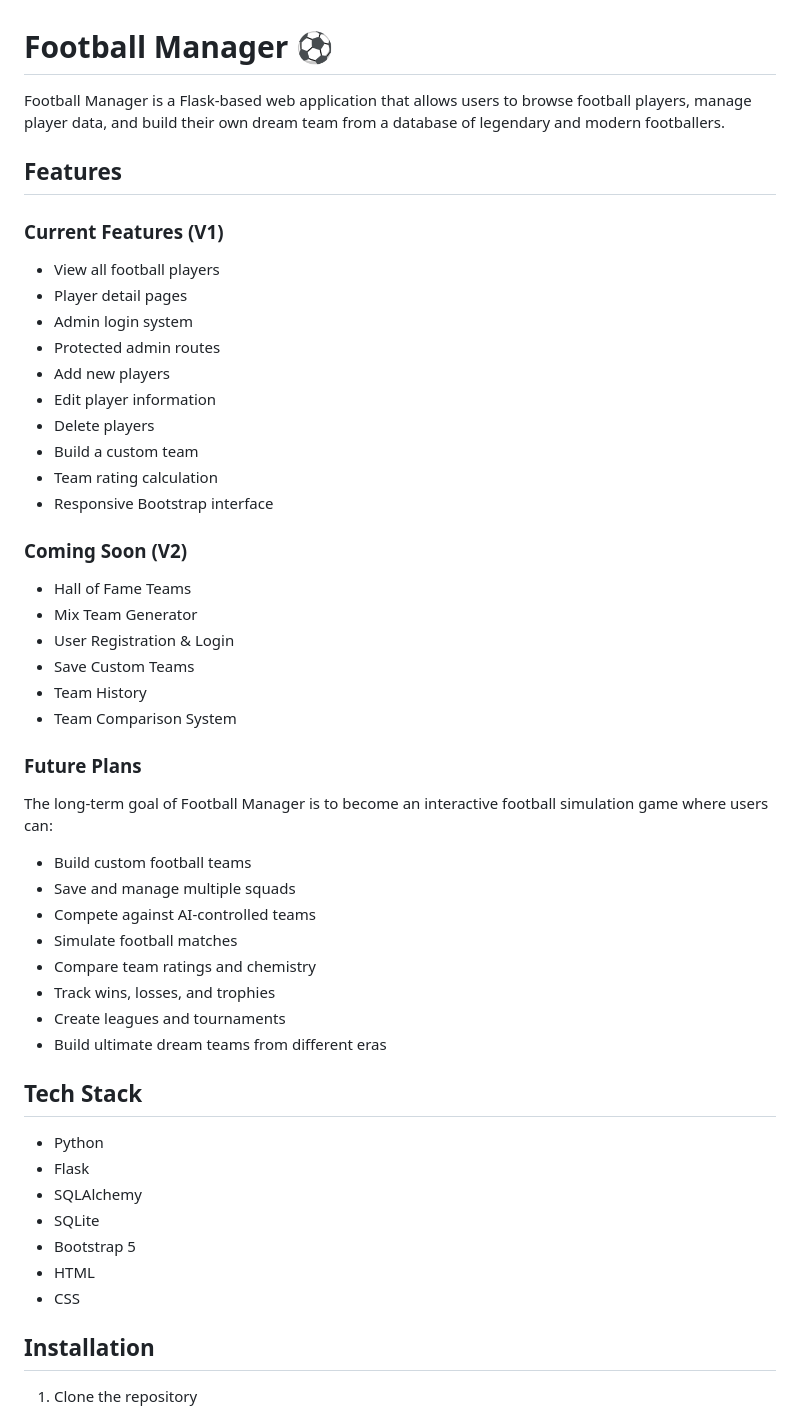
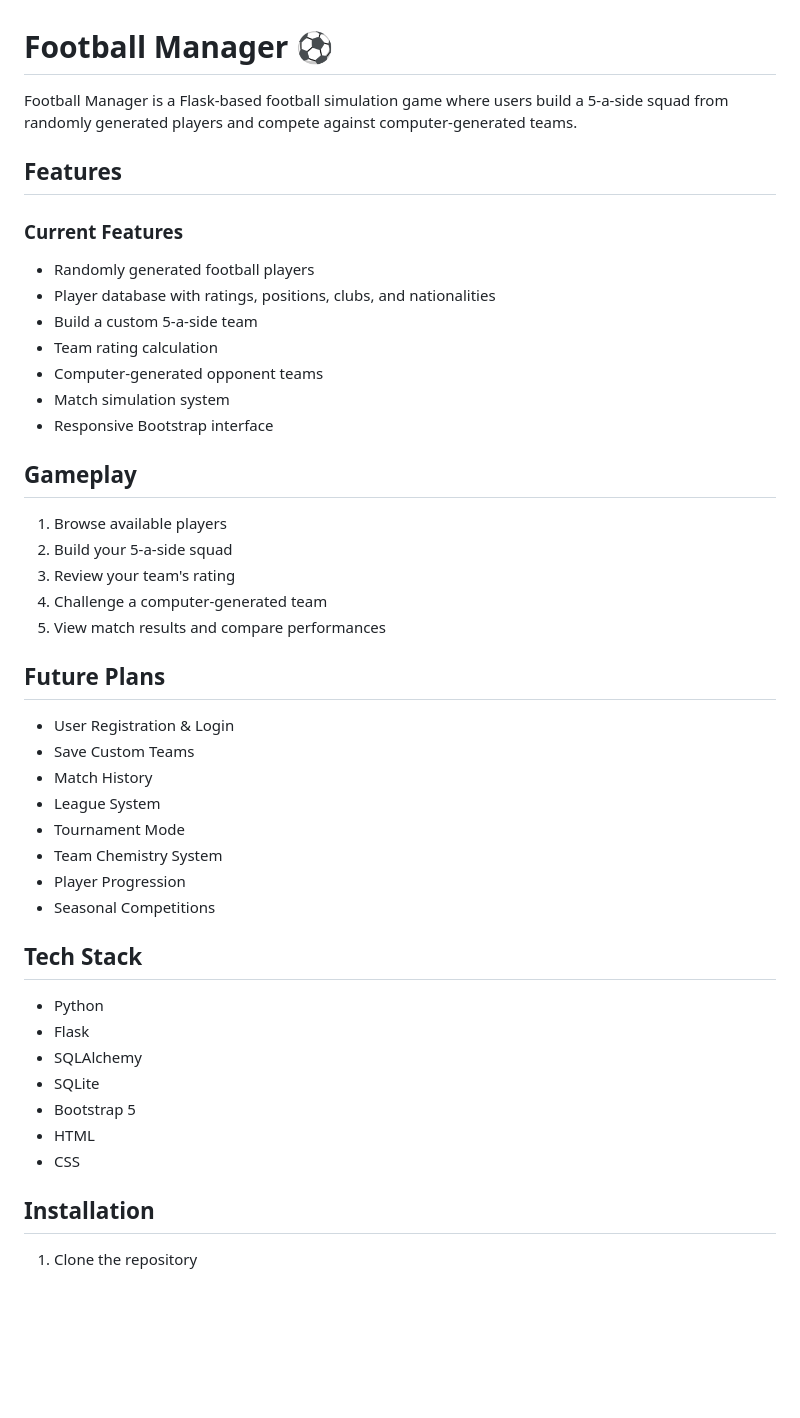
Before and after one commit to Not-Rohit-04/Football-Manager, a Markdown page: README.md, the part around the change printed below. Rendered like a GitHub page; blank space fills up the shorter version.

```diff
--- a/README.md
+++ b/README.md
@@ -1,53 +1,47 @@
 # Football Manager ⚽
 
-Football Manager is a Flask-based web application that allows users to browse football players, manage player data, and build their own dream team from a database of legendary and modern footballers.
+Football Manager is a Flask-based football simulation game where users build a 5-a-side squad from randomly generated players and compete against computer-generated teams.
 
 ## Features
 
-### Current Features (V1)
+### Current Features
 
-- View all football players
-- Player detail pages
-- Admin login system
-- Protected admin routes
-- Add new players
-- Edit player information
-- Delete players
-- Build a custom team
-- Team rating calculation
-- Responsive Bootstrap interface
+* Randomly generated football players
+* Player database with ratings, positions, clubs, and nationalities
+* Build a custom 5-a-side team
+* Team rating calculation
+* Computer-generated opponent teams
+* Match simulation system
+* Responsive Bootstrap interface
 
-### Coming Soon (V2)
+## Gameplay
 
-- Hall of Fame Teams
-- Mix Team Generator
-- User Registration & Login
-- Save Custom Teams
-- Team History
-- Team Comparison System
+1. Browse available players
+2. Build your 5-a-side squad
+3. Review your team's rating
+4. Challenge a computer-generated team
+5. View match results and compare performances
 
-### Future Plans
+## Future Plans
 
-The long-term goal of Football Manager is to become an interactive football simulation game where users can:
-
-- Build custom football teams
-- Save and manage multiple squads
-- Compete against AI-controlled teams
-- Simulate football matches
-- Compare team ratings and chemistry
-- Track wins, losses, and trophies
-- Create leagues and tournaments
-- Build ultimate dream teams from different eras
+* User Registration & Login
+* Save Custom Teams
+* Match History
+* League System
+* Tournament Mode
+* Team Chemistry System
+* Player Progression
+* Seasonal Competitions
 
 ## Tech Stack
 
-- Python
-- Flask
-- SQLAlchemy
-- SQLite
-- Bootstrap 5
-- HTML
-- CSS
+* Python
+* Flask
+* SQLAlchemy
+* SQLite
+* Bootstrap 5
+* HTML
+* CSS
 
 ## Installation
 
```
Also changed, not shown: other parts of README.md (+14 -3 lines), static/assets/img/matchsim.png (added), static/assets/img/teambuilder.png (added), static/assets/img/teampreview.png (added), 2 other files.
